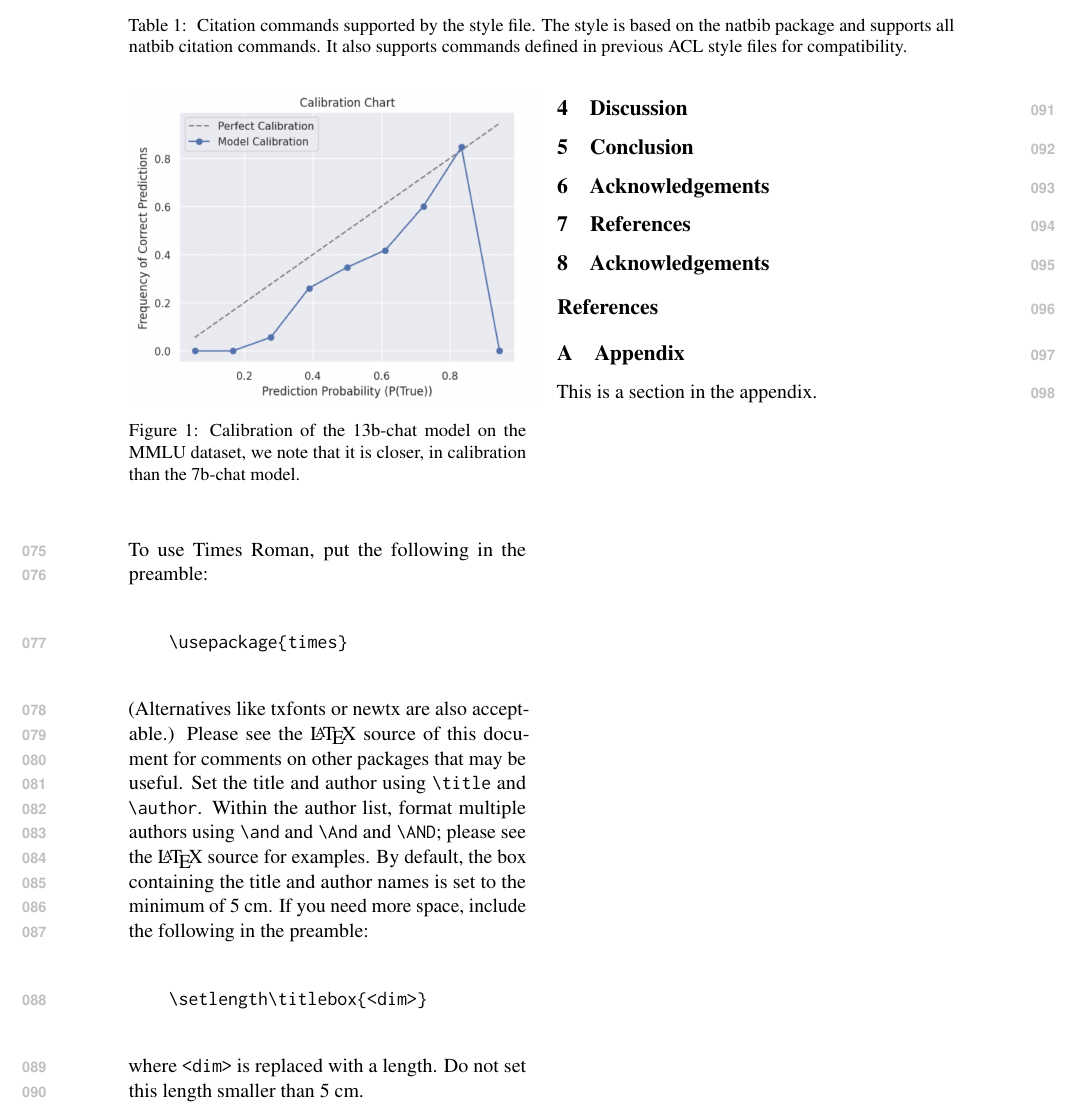
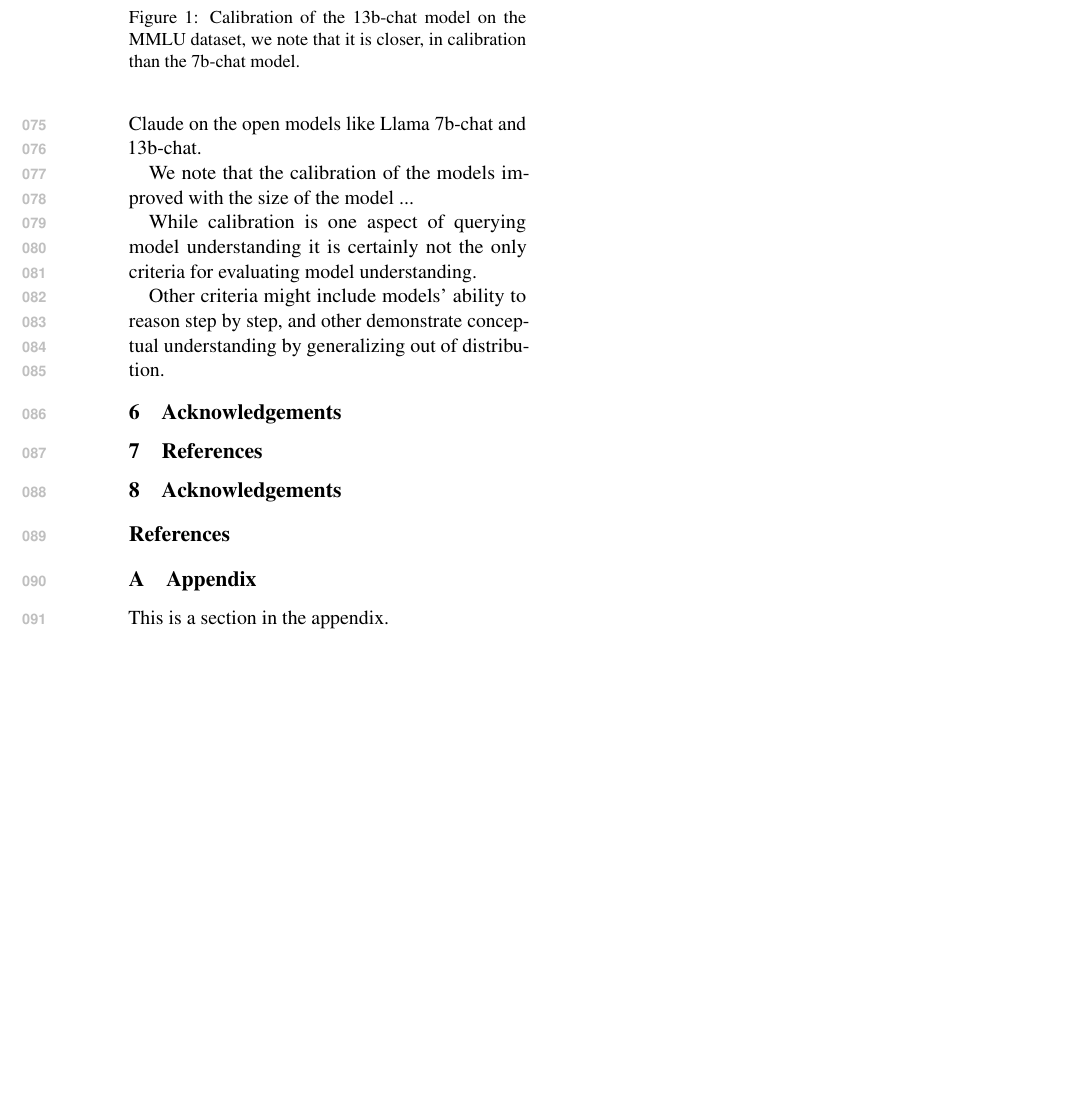
Before and after one commit to aakarsh/rl-llm-calibration-test, a LaTeX paper (report/report.tex): part of page 2 of 2, cut at the place of the change, the shorter picture padded with empty space. Compiled offline with pdfLaTeX.

Commit message:
Adding some dummy text in conclusion.

```diff
--- a/report/report.tex
+++ b/report/report.tex
@@ -169,4 +154,0 @@ the calibration of the model as well.
-\caption{\label{citation-guide}
-Citation commands supported by the style file.
-The style is based on the natbib package and supports all natbib citation commands.
-It also supports commands defined in previous ACL style files for compatibility.
@@ -192,22 +155,4 @@ For the final version, omit the \verb|review| option:
-\end{quote}
-To use Times Roman, put the following in the preamble:
-\begin{quote}
-\begin{verbatim}
-\usepackage{times}
-\end{verbatim}
-\end{quote}
-(Alternatives like txfonts or newtx are also acceptable.)
-Please see the \LaTeX{} source of this document for comments on other packages that may be useful.
-Set the title and author using \verb|\title| and \verb|\author|. Within the author list, format multiple authors using \verb|\and| and \verb|\And| and \verb|\AND|; please see the \LaTeX{} source for examples.
-By default, the box containing the title and author names is set to the minimum of 5 cm. If you need more space, include the following in the preamble:
-\begin{quote}
-\begin{verbatim}
-\setlength\titlebox{<dim>}
-\end{verbatim}
-\end{quote}
-where \verb|<dim>| is replaced with a length. Do not set this length smaller than 5 cm.
 
 \section{Discussion}
 
 \section{Conclusion}
-\label{sec:bibtex}
@@ -214,3 +164,15 @@ where \verb|<dim>| is replaced with a length. Do not set this length smaller tha
+Claude on the open models like Llama 7b-chat and 13b-chat.
+
+We note that the calibration of the models  improved with the size
+of the model ...
+
+While calibration is one aspect of querying model understanding it is
+certainly  not the only criteria for evaluating model understanding.
+
+Other criteria might include models' ability to reason step by step,
+and other demonstrate conceptual understanding by generalizing
+out of distribution.
+
 
 \section{Acknowledgements}
 
```
Also changed, not shown: report/report.pdf, report/report.tex (42 more changed lines).
